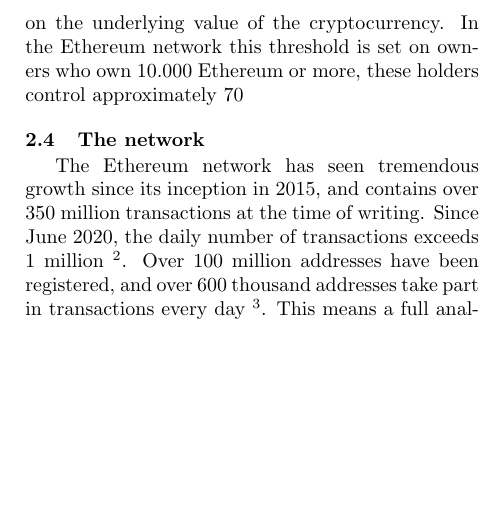
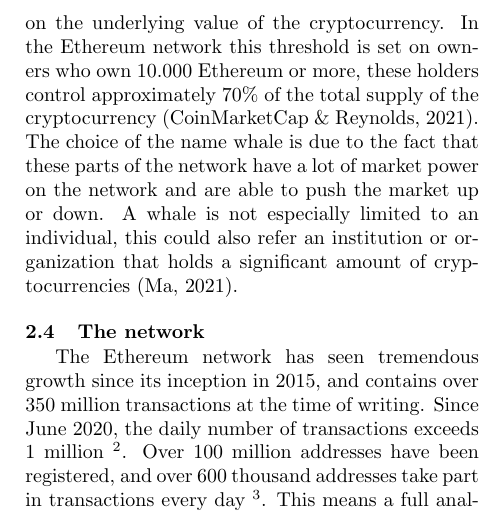
Before and after one commit to QuintenBruynseraede/ALSSN, a LaTeX paper (report/report.tex): part of one column of page 2 of 5, cut so that both start at the same text, the shorter picture padded with empty space. Compiled offline with pdfLaTeX.

Commit message:
Update report.tex

```diff
--- a/report/report.tex
+++ b/report/report.tex
@@ -63,7 +63,7 @@
 \subsection{Addresses and transactions}
 Users store their Ether in an account, uniquely represented by a 20-byte address, such as \texttt{0xed9a430d9a11616eb1cb07ebc28c9e20a03bd486}. Transactions contain (among other fields), a sender, a recipient and a transaction value expressed in \textit{wei}. 1 Ether is equal to 10e\textsuperscript{18} wei. Smart contracts are also identified by a 20-byte address, and executing these smart contracts can be done by sending them a transaction. All transactions are public by default, but there is no direct link between the identify of a user and his address: the vast majority of transactions happen anonymously. However, many services use addresses that are publicly known. For example, Binance, one of the largest cryptocurrency marketplaces, has at least 20 known addresses \footnote{https://etherscan.io/accounts/label/binance}.
 \subsection{Whales}
-An important element within the composition of the Ethereum network are whales. Ma (2021) gives the following definition: “The term \textit {whale} is used to describe an individual or organization that holds a large amount of a particular cryptocurrency.” This amount is not clearly defined, but within the cryptocurrency community a threshold of around 1.000 of a particular cryptocurrency is being seen as the standard. It is clear that this value can fluctuate, based on the underlying value of the cryptocurrency. In the Ethereum network this threshold is set on owners who own 10.000 Ethereum or more, these holders control approximately 70% of the total supply of the cryptocurrency (CoinMarketCap & Reynolds, 2021). The choice of the name whale is due to the fact that these parts of the network have a lot of market power on the network and are able to push the market up or down. A whale is not especially limited to an individual, this could also refer an institution or organization that holds a significant amount of cryptocurrencies (Ma, 2021).
+An important element within the composition of the Ethereum network are whales. Ma (2021) gives the following definition: “The term \textit {whale} is used to describe an individual or organization that holds a large amount of a particular cryptocurrency.” This amount is not clearly defined, but within the cryptocurrency community a threshold of around 1.000 of a particular cryptocurrency is being seen as the standard. It is clear that this value can fluctuate, based on the underlying value of the cryptocurrency. In the Ethereum network this threshold is set on owners who own 10.000 Ethereum or more, these holders control approximately 70\% of the total supply of the cryptocurrency (CoinMarketCap \& Reynolds, 2021). The choice of the name whale is due to the fact that these parts of the network have a lot of market power on the network and are able to push the market up or down. A whale is not especially limited to an individual, this could also refer an institution or organization that holds a significant amount of cryptocurrencies (Ma, 2021).
 
 
 \subsection{The network}
```
